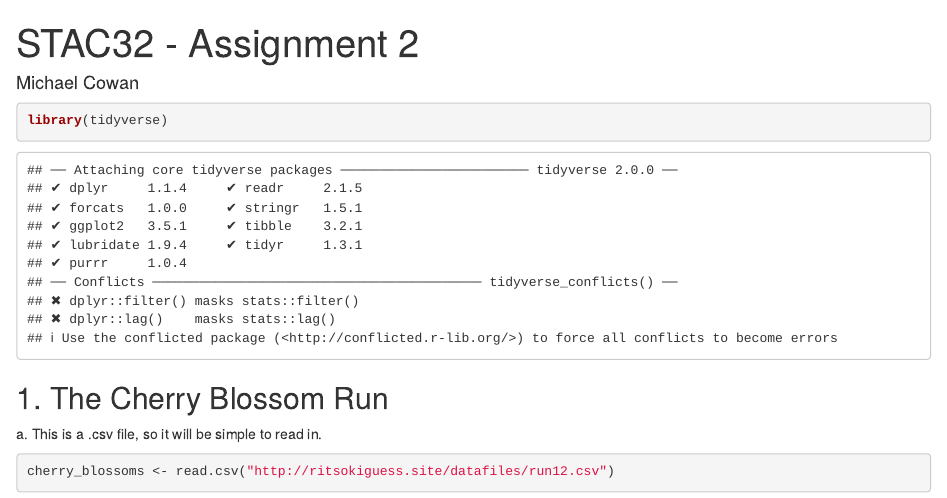
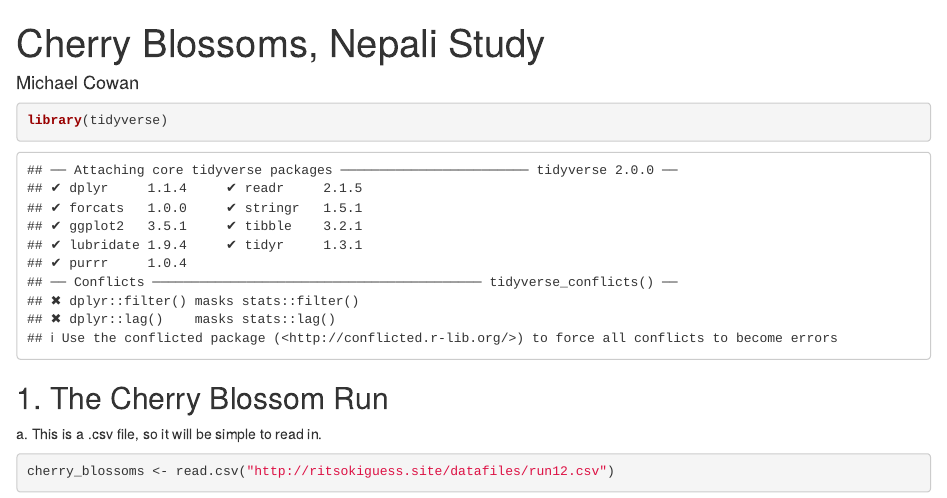
Before and after one commit to mcowan38/r_statistical_analysis_portfolio, an R Markdown document (02. Cherry Blossoms, Nepali Study.rmd): the page in a window 1100 px wide, from its top. Rendered offline with R 4.5, knitr and Pandoc, with nearby package versions; some code elsewhere in the file could not run offline.

Commit message:
Update 02. Cherry Blossoms, Nepali Study.rmd

```diff
--- a/02. Cherry Blossoms, Nepali Study.rmd
+++ b/02. Cherry Blossoms, Nepali Study.rmd
@@ -1,5 +1,5 @@
 ---
-title: "STAC32 - Assignment 2"
+title: "Cherry Blossoms, Nepali Study"
 author: "Michael Cowan"
 format:
   html:
```
